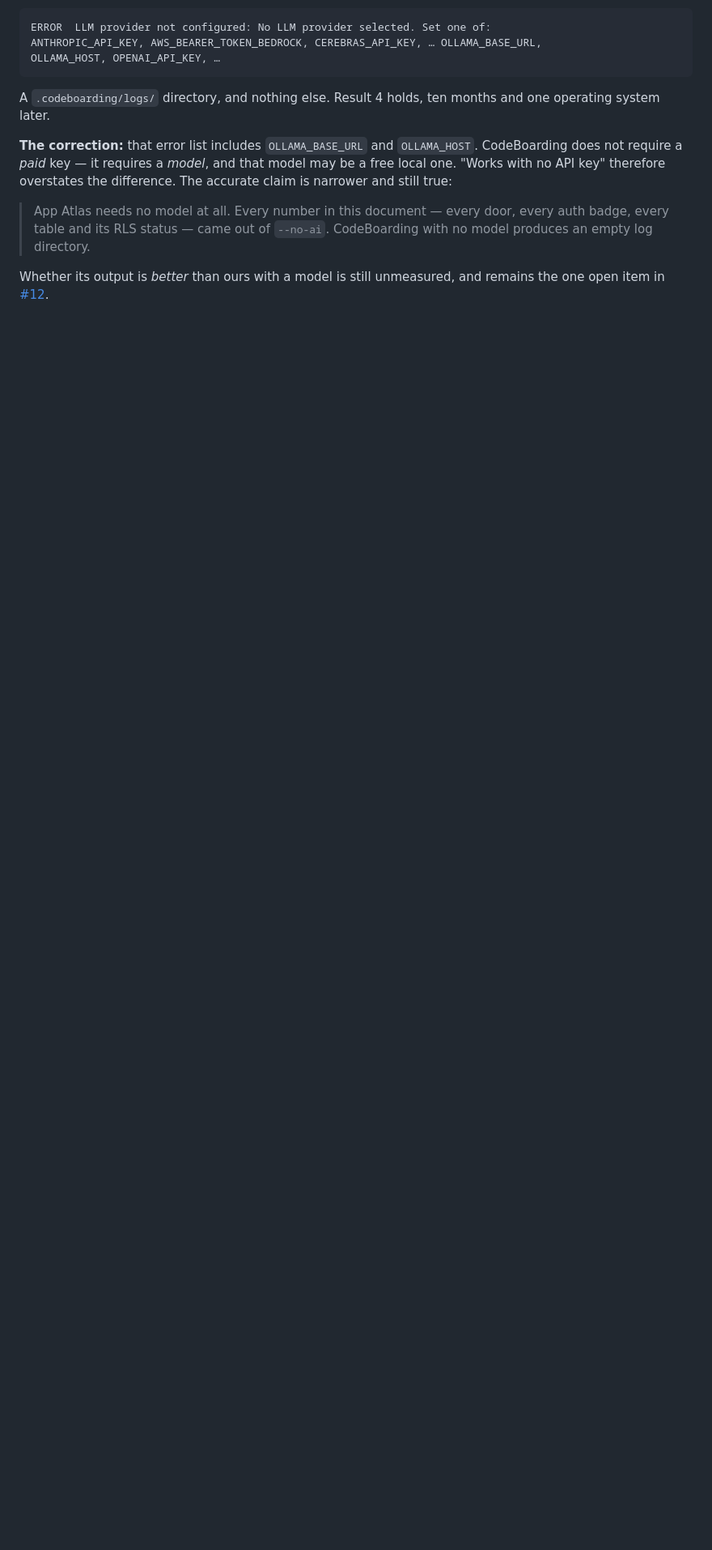
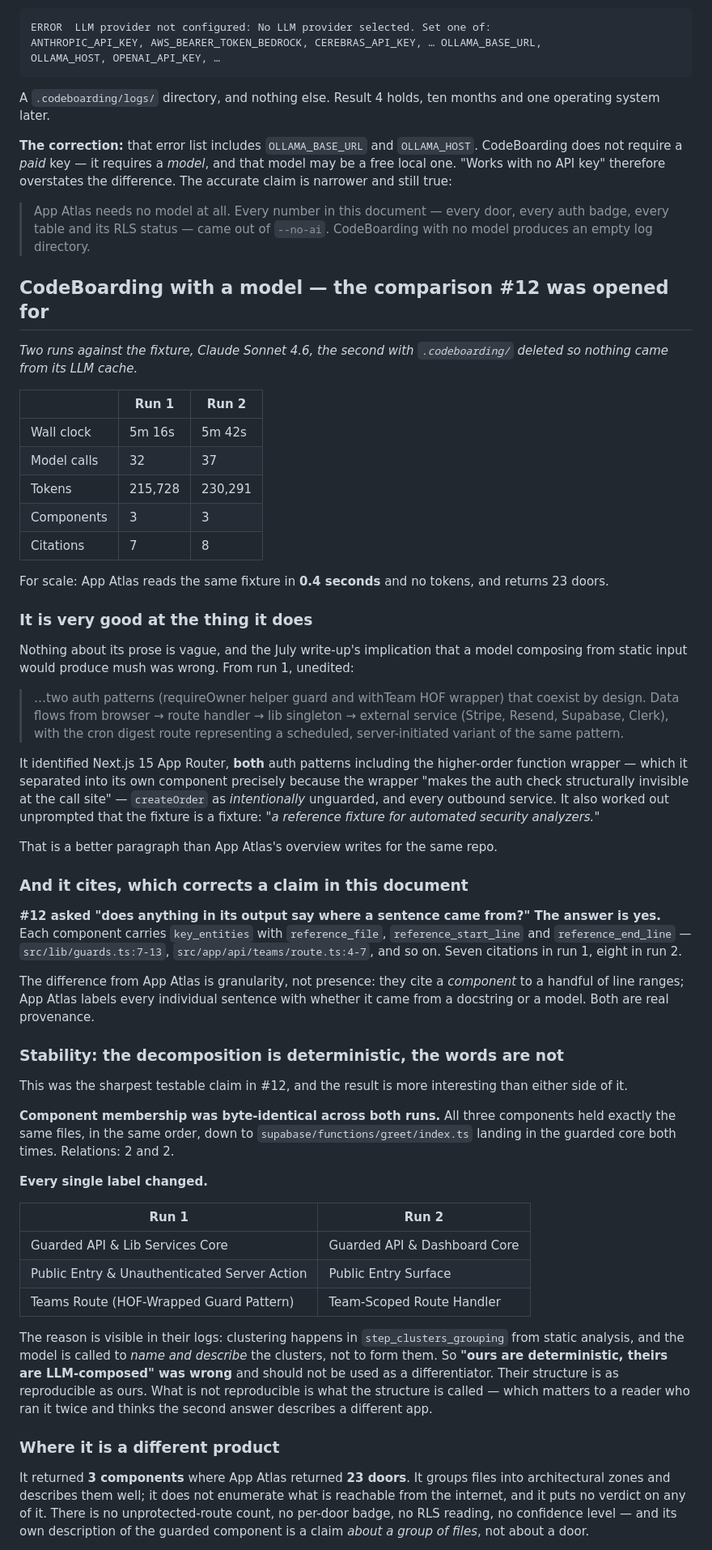
Before and after one commit to nhorto/App-Atlas, a Markdown page: docs/BAKEOFF.md, the part around one of its changes. Shown at 81% size. GitHub-like rendering; blank space fills up the shorter version.

Commit message:
Give CodeBoarding a model, and lose two arguments to it
The last open item in #12. Two runs against the fixture on Sonnet 4.6, the
second with the cache deleted so nothing was reused.

It is good. Better than this document assumed. It found both auth patterns
including the higher-order wrapper — and separated the wrapper into its own
component because it "makes the auth check structurally invisible at the call
site," which is the correct reason. It found createOrder as intentionally
unguarded, named every outbound service, and worked out unprompted that the
fixture is a fixture. That is a better paragraph than our overview writes for
the same repo.

Two claims of ours do not survive it.

We asked whether anything in its output says where a sentence came from. It
does: every component carries reference_file and line ranges. Theirs is coarser
than ours — a component to a handful of ranges, where we label each sentence —
but it is real provenance and the question was asked as though it might not be.

We assumed its groupings would drift because they were LLM-composed. Membership
was byte-identical across both cold runs, down to which component the Supabase
edge function landed in. Their clustering is static; the model only names the
clusters. What drifted was every single label — "Guarded API & Lib Services
Core" became "Guarded API & Dashboard Core" — so a reader who runs it twice
gets the same architecture under different names. Deterministic-versus-LLM was
untested when we said it and it should come out of the pitch.

What is left is the real difference and it is narrow. Three component groups
against twenty-three doors. It describes a zone; it does not tell you what is
reachable from the internet or whether any of it is locked. No unprotected
count, no per-door badge, no RLS, no confidence.

And a note that lands on the language work: its static tier logged zero
inter-component relations and nine unresolved references on this TypeScript
repo, asking Python-shaped dotted paths of a Next.js app. A tool with eight
languages configured was running almost entirely on the model here. Breadth of
grammar is not breadth of understanding, which is worth remembering before we
add our own.

```diff
--- a/docs/BAKEOFF.md
+++ b/docs/BAKEOFF.md
@@ -329,5 +329,80 @@ accurate claim is narrower and still true:
 > badge, every table and its RLS status — came out of `--no-ai`. CodeBoarding with no
 > model produces an empty log directory.
 
-Whether its output is *better* than ours with a model is still unmeasured, and remains the
-one open item in [#12](https://github.com/nhorto/App-Atlas/issues/12).
+## CodeBoarding with a model — the comparison #12 was opened for
+
+*Two runs against the fixture, Claude Sonnet 4.6, the second with `.codeboarding/` deleted
+so nothing came from its LLM cache.*
+
+| | Run 1 | Run 2 |
+|---|---|---|
+| Wall clock | 5m 16s | 5m 42s |
+| Model calls | 32 | 37 |
+| Tokens | 215,728 | 230,291 |
+| Components | 3 | 3 |
+| Citations | 7 | 8 |
+
+For scale: App Atlas reads the same fixture in **0.4 seconds** and no tokens, and returns
+23 doors.
+
+### It is very good at the thing it does
+
+Nothing about its prose is vague, and the July write-up's implication that a model
+composing from static input would produce mush was wrong. From run 1, unedited:
+
+> …two auth patterns (requireOwner helper guard and withTeam HOF wrapper) that coexist by
+> design. Data flows from browser → route handler → lib singleton → external service
+> (Stripe, Resend, Supabase, Clerk), with the cron digest route representing a scheduled,
+> server-initiated variant of the same pattern.
+
+It identified Next.js 15 App Router, **both** auth patterns including the higher-order
+function wrapper — which it separated into its own component precisely because the wrapper
+"makes the auth check structurally invisible at the call site" — `createOrder` as
+*intentionally* unguarded, and every outbound service. It also worked out unprompted that
+the fixture is a fixture: *"a reference fixture for automated security analyzers."*
+
+That is a better paragraph than App Atlas's overview writes for the same repo.
+
+### And it cites, which corrects a claim in this document
+
+**#12 asked "does anything in its output say where a sentence came from?" The answer is
+yes.** Each component carries `key_entities` with `reference_file`, `reference_start_line`
+and `reference_end_line` — `src/lib/guards.ts:7-13`, `src/app/api/teams/route.ts:4-7`, and
+so on. Seven citations in run 1, eight in run 2.
+
+The difference from App Atlas is granularity, not presence: they cite a *component* to a
+handful of line ranges; App Atlas labels every individual sentence with whether it came
+from a docstring or a model. Both are real provenance.
+
+### Stability: the decomposition is deterministic, the words are not
+
+This was the sharpest testable claim in #12, and the result is more interesting than
+either side of it.
+
+**Component membership was byte-identical across both runs.** All three components held
+exactly the same files, in the same order, down to `supabase/functions/greet/index.ts`
+landing in the guarded core both times. Relations: 2 and 2.
+
+**Every single label changed.**
+
+| Run 1 | Run 2 |
+|---|---|
+| Guarded API & Lib Services Core | Guarded API & Dashboard Core |
+| Public Entry & Unauthenticated Server Action | Public Entry Surface |
+| Teams Route (HOF-Wrapped Guard Pattern) | Team-Scoped Route Handler |
+
+The reason is visible in their logs: clustering happens in `step_clusters_grouping` from
+static analysis, and the model is called to *name and describe* the clusters, not to form
+them. So **"ours are deterministic, theirs are LLM-composed" was wrong** and should not be
+used as a differentiator. Their structure is as reproducible as ours. What is not
+reproducible is what the structure is called — which matters to a reader who ran it twice
+and thinks the second answer describes a different app.
+
+### Where it is a different product
+
+It returned **3 components** where App Atlas returned **23 doors**. It groups files into
+architectural zones and describes them well; it does not enumerate what is reachable from
+the internet, and it puts no verdict on any of it. There is no unprotected-route count, no
+per-door badge, no RLS reading, no confidence level — and its own description of the
+guarded component is a claim *about a group of files*, not about a door.
+
```
Also changed, not shown: other parts of docs/BAKEOFF.md (+26 -0 lines).
